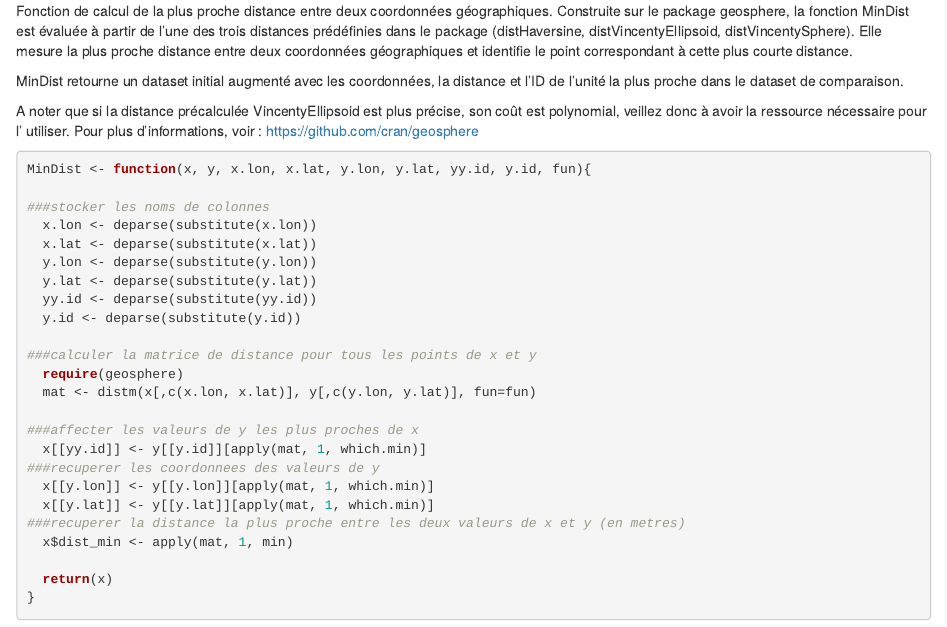
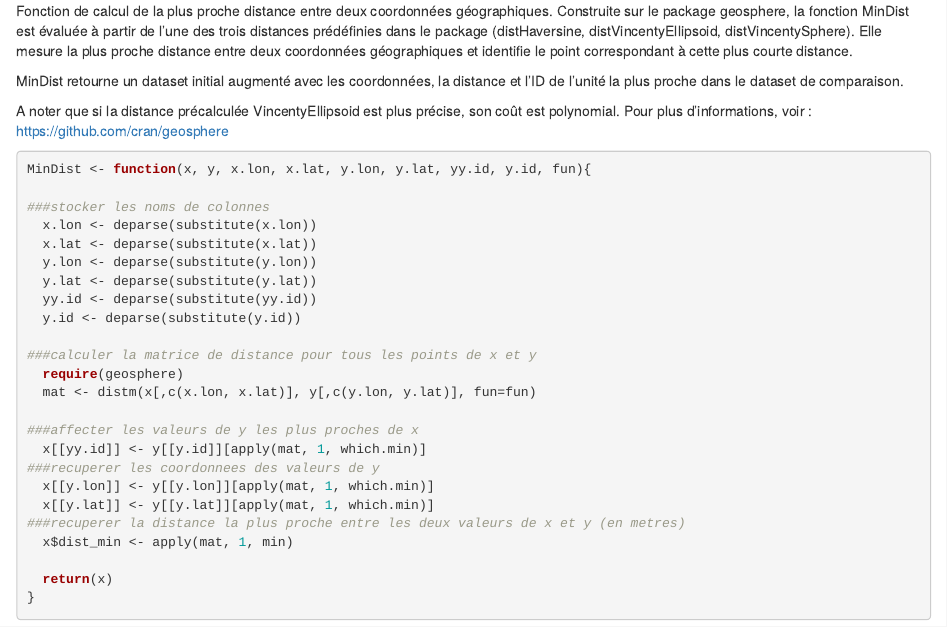
Before and after one commit to ANFR-France/Distances_Point_a_Point, an R Markdown document (MinDist.Rmd): the page in a window 1100 px wide, from its top. Rendered offline with R 4.5, knitr and Pandoc, with nearby package versions; code that draws random numbers runs with fixed seeds of ours; some code elsewhere in the file could not run offline.

Commit message:
Update MinDist.Rmd

````diff
--- a/MinDist.Rmd
+++ b/MinDist.Rmd
@@ -4,7 +4,7 @@ Construite sur le package geosphere, la fonction MinDist est évaluée à partir
 
 MinDist retourne un dataset initial augmenté avec les coordonnées, la distance et l'ID de l'unité la plus proche dans le dataset de comparaison.
 
-A noter que si la distance précalculée VincentyEllipsoid est plus précise, son coût est polynomial, veillez donc à avoir la ressource nécessaire pour l' utiliser.
+A noter que si la distance précalculée VincentyEllipsoid est plus précise, son coût est polynomial.
 Pour plus d'informations, voir : https://github.com/cran/geosphere
 
 ```{r}
````
